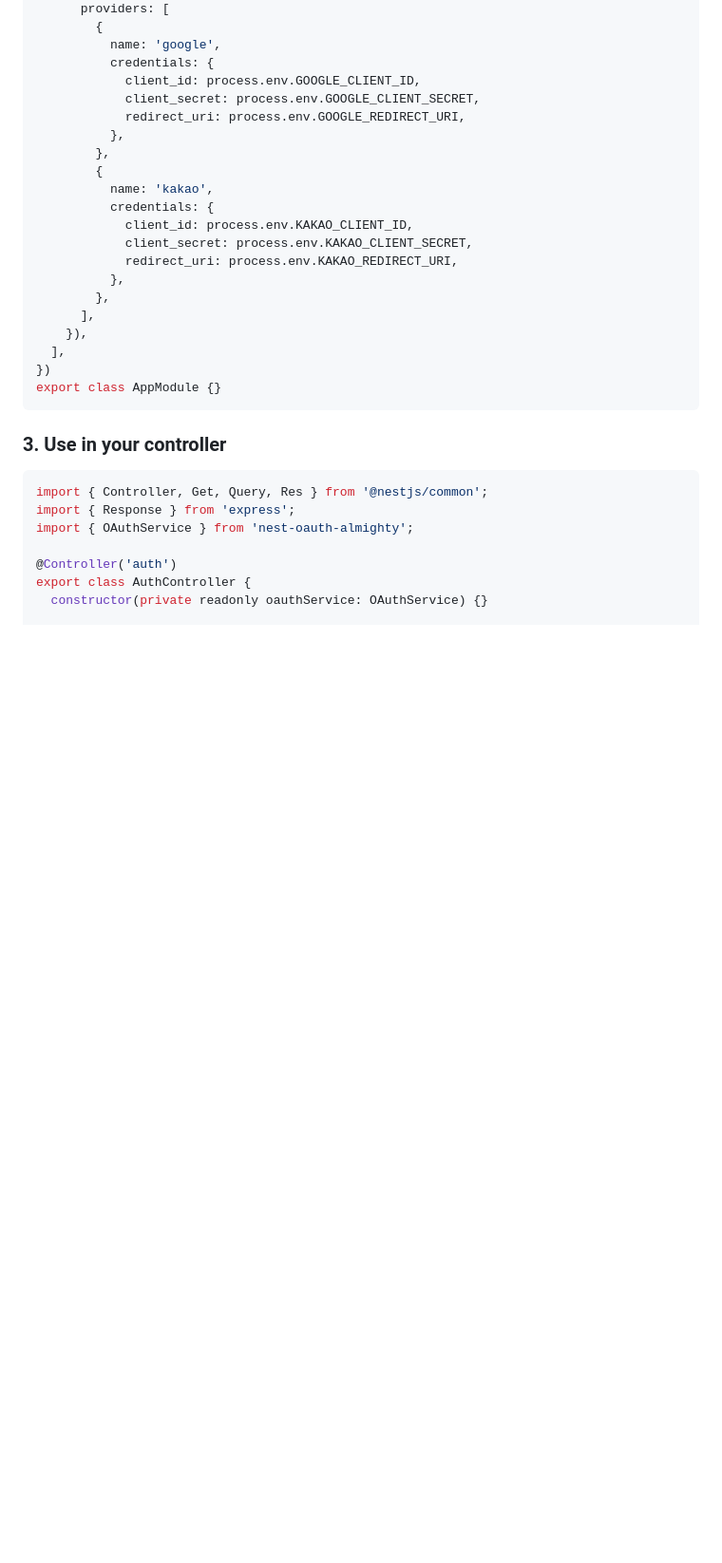
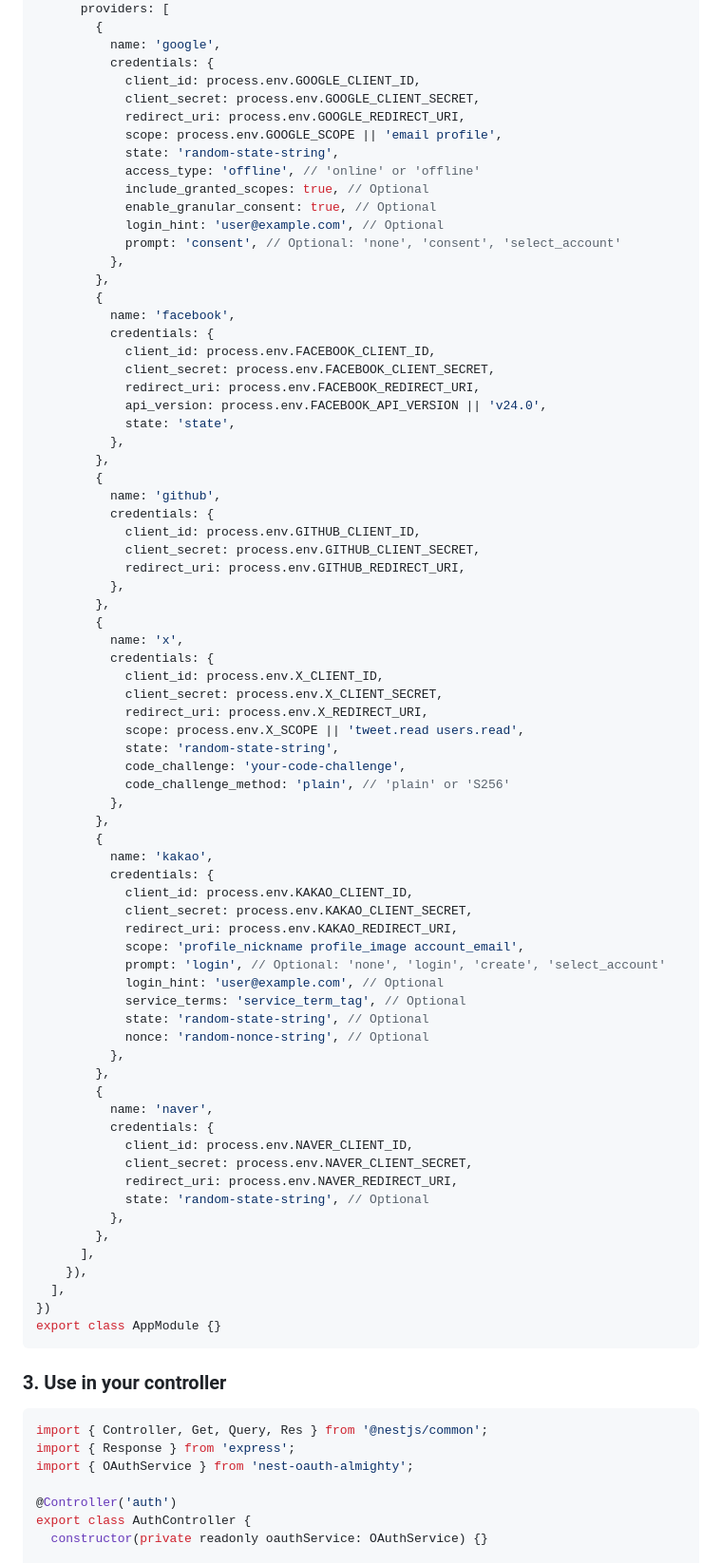
Before and after one commit to roydevdemon/social-oauth-almighty, a Markdown page: README.md, the part around one of its changes. Shown at 95% size. Drawn GitHub-style; blank space fills up the shorter version.

```diff
--- a/README.md
+++ b/README.md
@@ -52,6 +76,43 @@ import { OAuthModule } from 'nest-oauth-almighty';
             client_id: process.env.GOOGLE_CLIENT_ID,
             client_secret: process.env.GOOGLE_CLIENT_SECRET,
             redirect_uri: process.env.GOOGLE_REDIRECT_URI,
+            scope: process.env.GOOGLE_SCOPE || 'email profile',
+            state: 'random-state-string',
+            access_type: 'offline', // 'online' or 'offline'
+            include_granted_scopes: true, // Optional
+            enable_granular_consent: true, // Optional
+            login_hint: 'user@example.com', // Optional
+            prompt: 'consent', // Optional: 'none', 'consent', 'select_account'
+          },
+        },
+        {
+          name: 'facebook',
+          credentials: {
+            client_id: process.env.FACEBOOK_CLIENT_ID,
+            client_secret: process.env.FACEBOOK_CLIENT_SECRET,
+            redirect_uri: process.env.FACEBOOK_REDIRECT_URI,
+            api_version: process.env.FACEBOOK_API_VERSION || 'v24.0',
+            state: 'state',
+          },
+        },
+        {
+          name: 'github',
+          credentials: {
+            client_id: process.env.GITHUB_CLIENT_ID,
+            client_secret: process.env.GITHUB_CLIENT_SECRET,
+            redirect_uri: process.env.GITHUB_REDIRECT_URI,
+          },
+        },
+        {
+          name: 'x',
+          credentials: {
+            client_id: process.env.X_CLIENT_ID,
+            client_secret: process.env.X_CLIENT_SECRET,
+            redirect_uri: process.env.X_REDIRECT_URI,
+            scope: process.env.X_SCOPE || 'tweet.read users.read',
+            state: 'random-state-string',
+            code_challenge: 'your-code-challenge',
+            code_challenge_method: 'plain', // 'plain' or 'S256'
           },
         },
         {
@@ -60,6 +121,21 @@ import { OAuthModule } from 'nest-oauth-almighty';
             client_id: process.env.KAKAO_CLIENT_ID,
             client_secret: process.env.KAKAO_CLIENT_SECRET,
             redirect_uri: process.env.KAKAO_REDIRECT_URI,
+            scope: 'profile_nickname profile_image account_email',
+            prompt: 'login', // Optional: 'none', 'login', 'create', 'select_account'
+            login_hint: 'user@example.com', // Optional
+            service_terms: 'service_term_tag', // Optional
+            state: 'random-state-string', // Optional
+            nonce: 'random-nonce-string', // Optional
+          },
+        },
+        {
+          name: 'naver',
+          credentials: {
+            client_id: process.env.NAVER_CLIENT_ID,
+            client_secret: process.env.NAVER_CLIENT_SECRET,
+            redirect_uri: process.env.NAVER_REDIRECT_URI,
+            state: 'random-state-string', // Optional
           },
         },
       ],
```
Also changed, not shown: other parts of README.md (+60 -232 lines).
